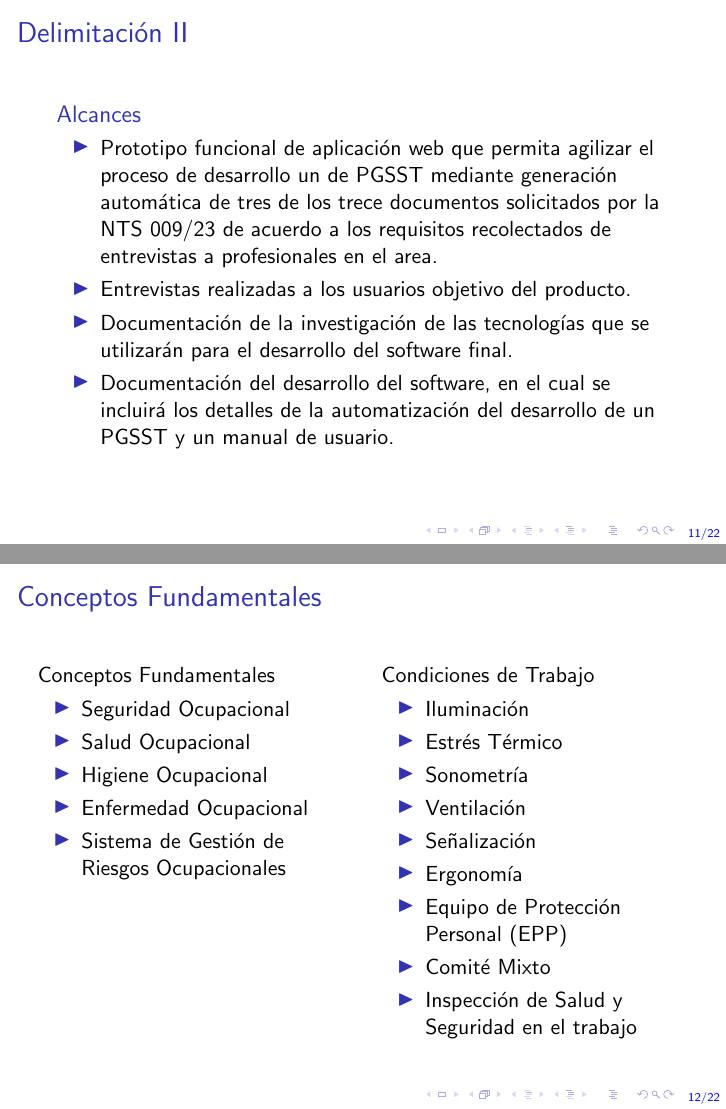
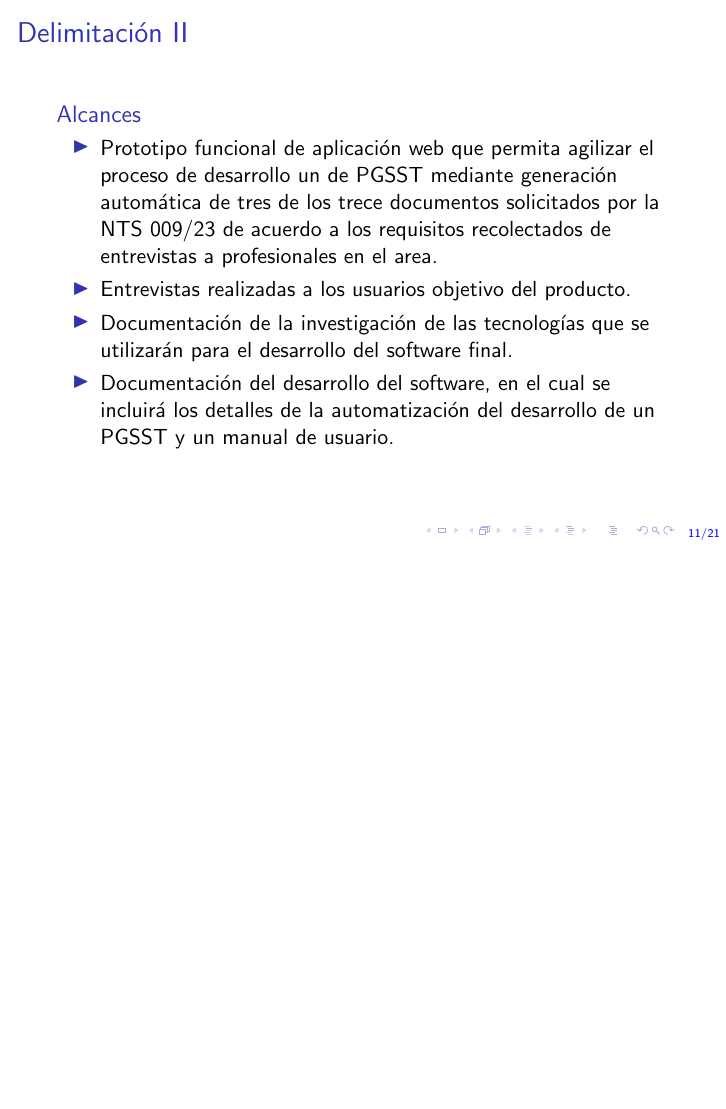
Before and after one commit to leonardoAB1/SySO_automation, LaTeX slides (docs/thesis/slides/perfil.tex): pages 11 and 12 of 22 before the commit and page 11 of 21 after it, the two joined at a grey line, the shorter picture padded with empty space. Compiled offline with pdfLaTeX; a LaTeX package or settings file that is missing is left out.

Commit message:
eliminada la seccion de conceptos fundamentales de las slides

```diff
--- a/docs/thesis/slides/perfil.tex
+++ b/docs/thesis/slides/perfil.tex
@@ -154,37 +154,6 @@ en el Trabajo conforme a la Norma Técnica de Seguridad 009}
 
 %--------------------------------------------------------------------------------
 \section{Marco teórico y legal}
-
-\begin{frame}{Conceptos Fundamentales}
-
-  \begin{columns}[T] % alinear arriba
-    \begin{column}{0.5\textwidth}
-      Conceptos Fundamentales
-      \begin{itemize}
-          \item Seguridad Ocupacional
-          \item Salud Ocupacional
-          \item Higiene Ocupacional
-          \item Enfermedad Ocupacional
-          \item Sistema de Gestión de Riesgos Ocupacionales
-      \end{itemize}
-    \end{column}
-    \begin{column}{0.5\textwidth}
-      Condiciones de Trabajo
-      \begin{itemize}
-          \item Iluminación
-          \item Estrés Térmico
-          \item Sonometría
-          \item Ventilación
-          \item Señalización
-          \item Ergonomía
-          \item Equipo de Protección Personal (EPP)
-          \item Comité Mixto
-          \item Inspección de Salud y Seguridad en el trabajo
-      \end{itemize}
-    \end{column}
-  \end{columns}
-
-\end{frame}
 
 \begin{frame}{PGSST:Actividades}
   \begin{minipage}[t]{0.48\textwidth}
```
Also changed, not shown: docs/thesis/slides/perfil.pdf.
